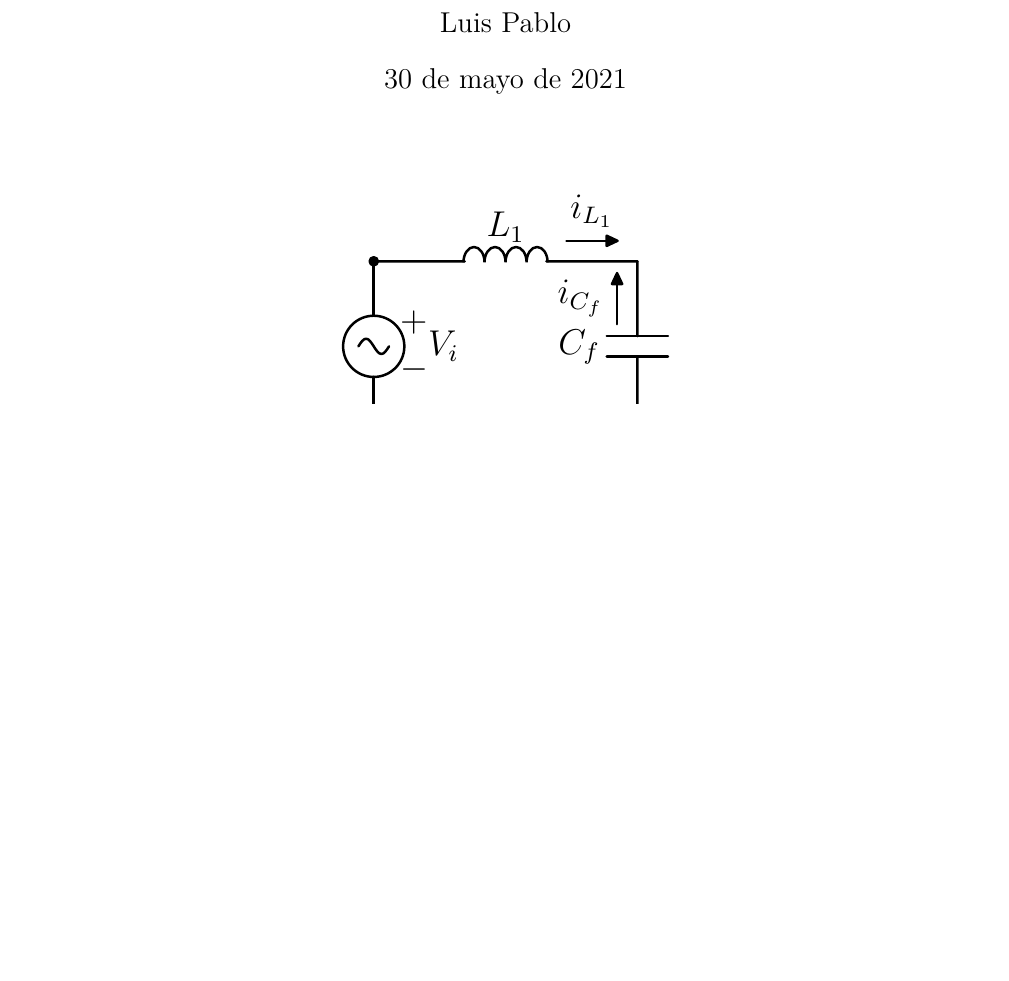
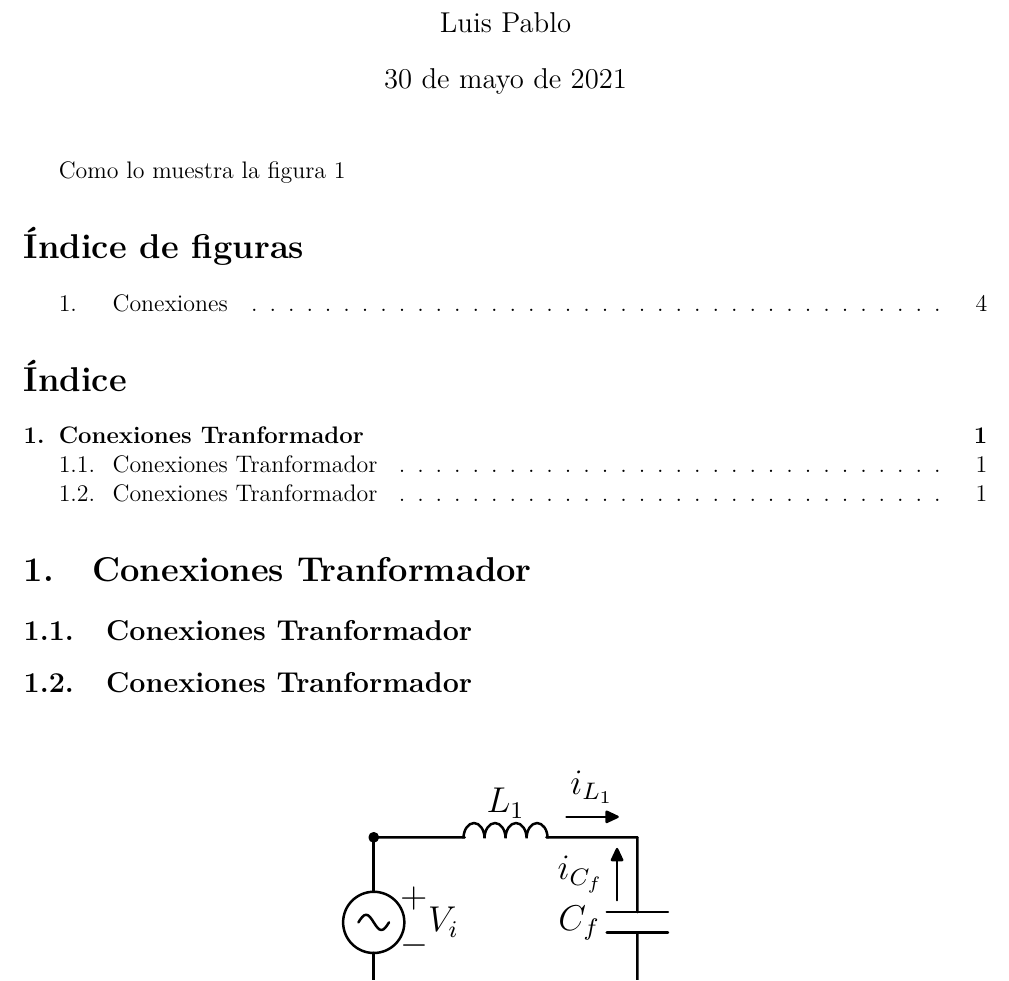
Before and after one commit to lujeolhe/Clases-octave, a LaTeX document (Archivos Latex/Circuitos electricos.tex): part of page 1 of 3 before the commit and part of page 1 of 4 after it, cut so that both start at the same text, the shorter picture padded with empty space. Compiled offline with pdfLaTeX.

```diff
--- a/Archivos Latex/Circuitos electricos.tex
+++ b/Archivos Latex/Circuitos electricos.tex
@@ -90,6 +90,14 @@
 \begin{document}
 
 \maketitle
+Como lo muestra la figura \ref{Conexiones}
+	%Indice de figuras:
+	\listoffigures
+	\tableofcontents
+	\section{Conexiones Tranformador}
+	\subsection{Conexiones Tranformador}
+	\subsection{Conexiones Tranformador}
+	\bigskip
 
 \begin{figure}[htb]%h: here, t: top al principio de la pagina, b: al final de la página, !
 		\centering %alineación
```
Also changed, not shown: Archivos Latex/Circuitos electricos.pdf, Archivos Latex/Circuitos electricos.tex (3 more changed lines), 7 other files.
